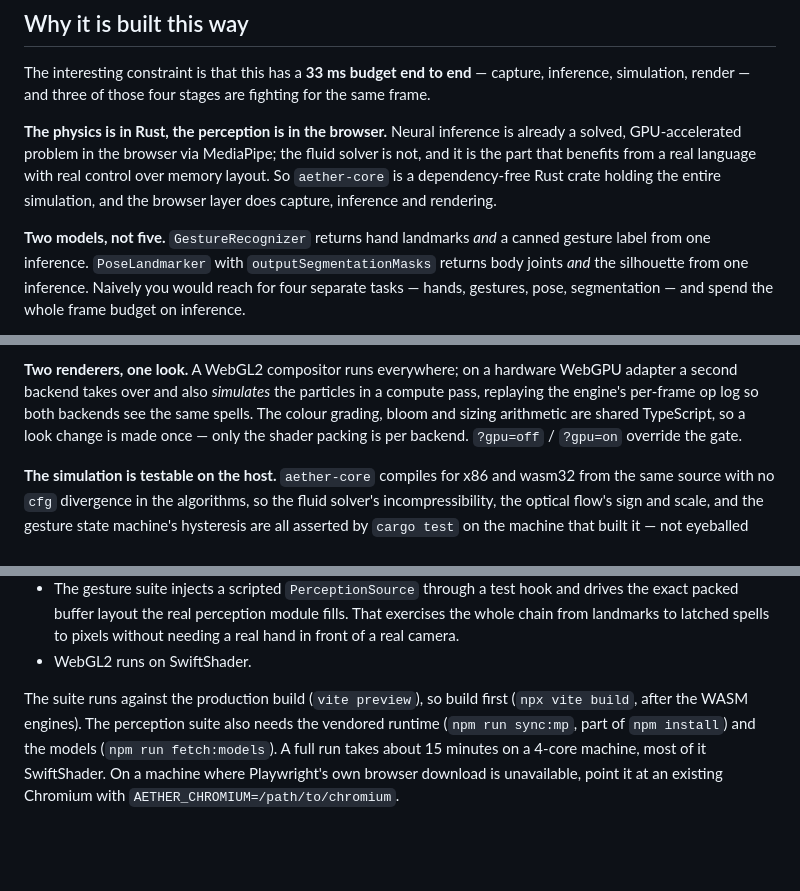
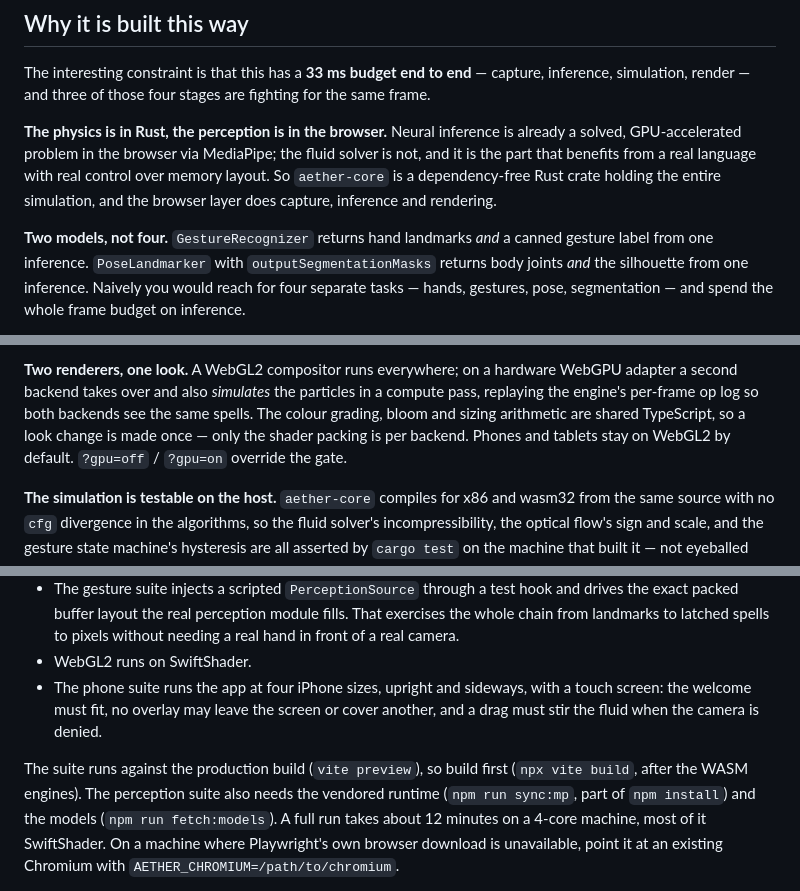
Before and after one commit to NivBuskila/base44-rust-wasm-showcase, a Markdown page: README.md, 3 parts joined by grey strips. Rendered like a GitHub page; blank space fills up the shorter version.

```diff
--- a/README.md
+++ b/README.md
@@ -38,7 +38,7 @@ real control over memory layout. So `aether-core` is a dependency-free Rust
 crate holding the entire simulation, and the browser layer does capture,
 inference and rendering.
 
-**Two models, not five.** `GestureRecognizer` returns hand landmarks *and* a
+**Two models, not four.** `GestureRecognizer` returns hand landmarks *and* a
 canned gesture label from one inference. `PoseLandmarker` with
 `outputSegmentationMasks` returns body joints *and* the silhouette from one
 inference. Naively you would reach for four separate tasks — hands, gestures,
@@ -64,7 +64,8 @@ WebGPU adapter a second backend takes over and also *simulates* the particles in
 a compute pass, replaying the engine's per-frame op log so both backends see the
 same spells. The colour grading, bloom and sizing arithmetic are shared
 TypeScript, so a look change is made once — only the shader packing is per
-backend. `?gpu=off` / `?gpu=on` override the gate.
+backend. Phones and tablets stay on WebGL2 by default. `?gpu=off` / `?gpu=on`
+override the gate.
 
 **The simulation is testable on the host.** `aether-core` compiles for x86 and
 wasm32 from the same source with no `cfg` divergence in the algorithms, so the
@@ -361,11 +368,14 @@ no GPU**:
   exercises the whole chain from landmarks to latched spells to pixels without
   needing a real hand in front of a real camera.
 - WebGL2 runs on SwiftShader.
+- The phone suite runs the app at four iPhone sizes, upright and sideways, with
+  a touch screen: the welcome must fit, no overlay may leave the screen or
+  cover another, and a drag must stir the fluid when the camera is denied.
 
 The suite runs against the production build (`vite preview`), so build first
 (`npx vite build`, after the WASM engines). The perception suite also needs the
 vendored runtime (`npm run sync:mp`, part of `npm install`) and the models
-(`npm run fetch:models`). A full run takes about 15 minutes on a 4-core machine,
+(`npm run fetch:models`). A full run takes about 12 minutes on a 4-core machine,
 most of it SwiftShader. On a machine where Playwright's own browser download is
 unavailable, point it at an existing Chromium with
 `AETHER_CHROMIUM=/path/to/chromium`.
```
Also changed, not shown: other parts of README.md (+15 -9 lines), AGENTS.md (+4 -3 lines).
